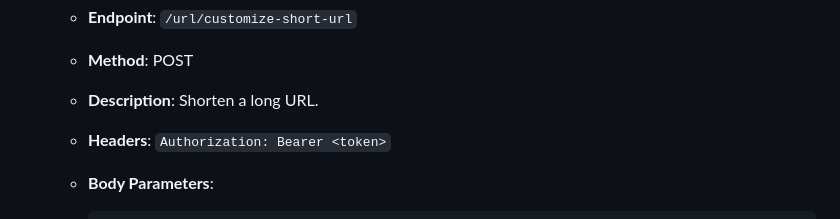
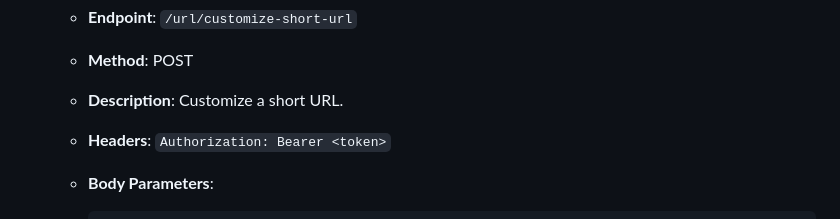
Before and after one commit to Nzube-ctrl/Scissor, a Markdown page: README.md, the part around the change. Drawn GitHub-style.

````diff
--- a/README.md
+++ b/README.md
@@ -166,7 +166,7 @@ Scissor is a URL shortening service built with the NestJS framework and MongoDB.
         - **Customize short URL**
     - **Endpoint**: `/url/customize-short-url`
     - **Method**: POST
-    - **Description**: Shorten a long URL.
+    - **Description**: Customize  a short URL.
     - **Headers**: `Authorization: Bearer <token>`
     - **Body Parameters**:
         ```json
````
